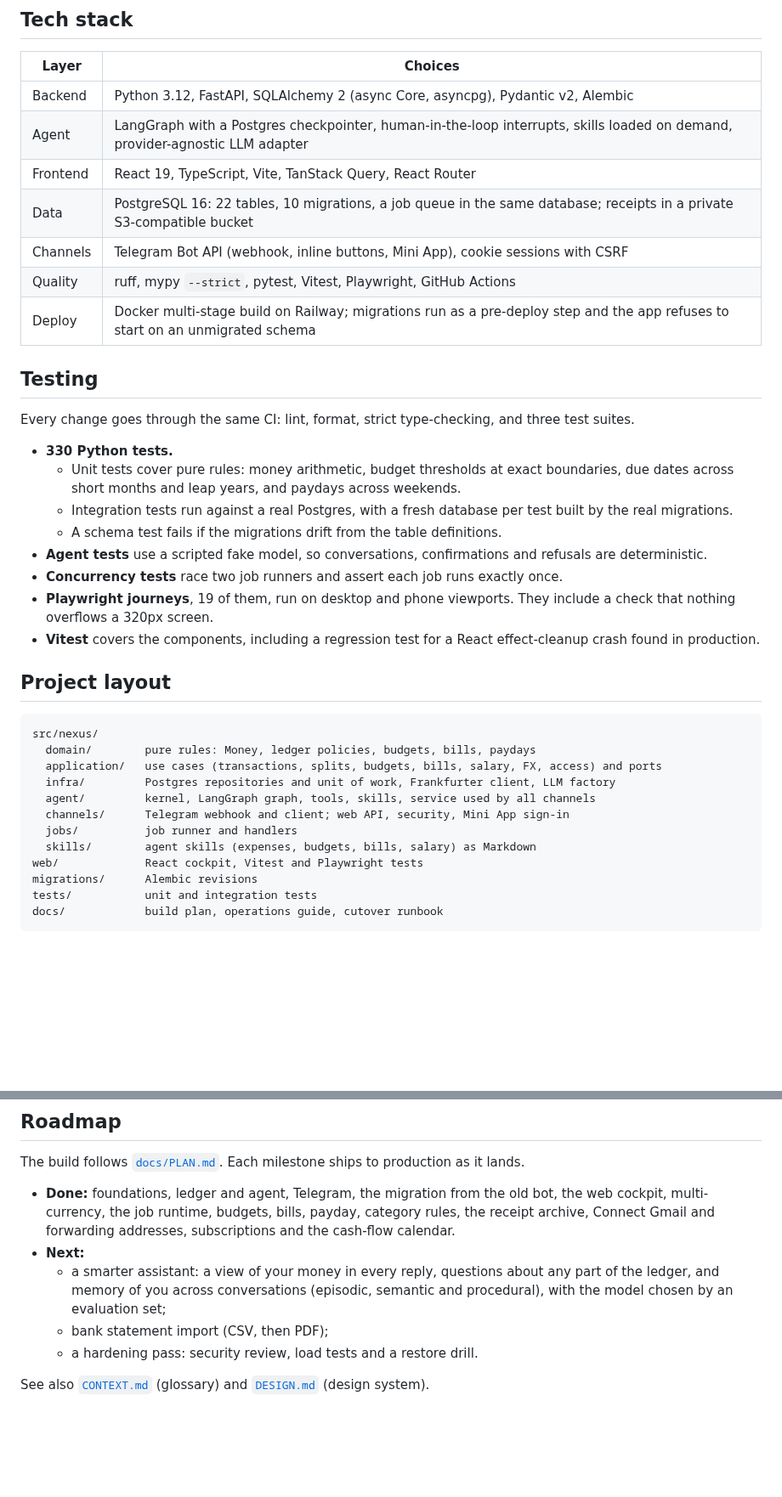
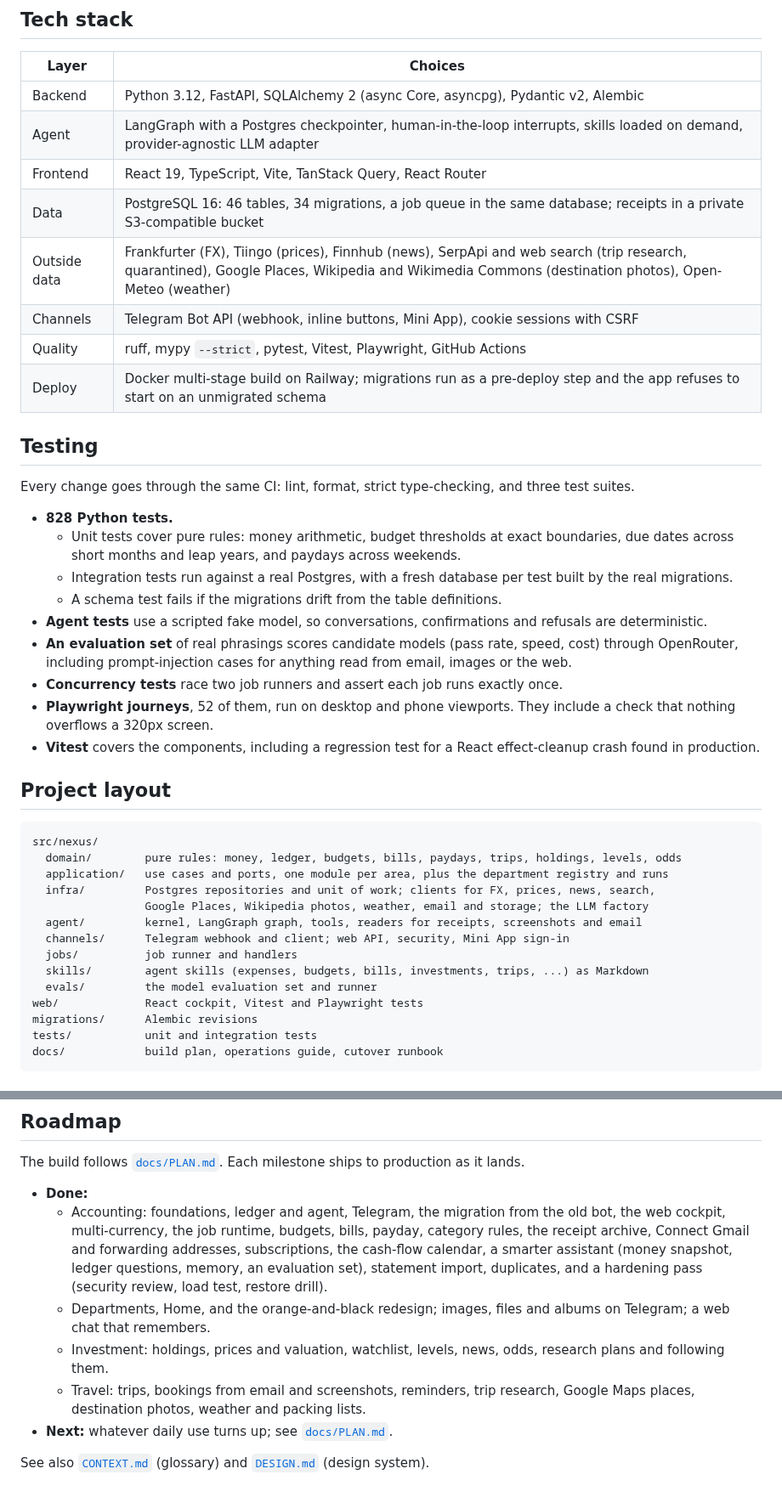
Before and after one commit to benjamin-wo/nexus-prime, a Markdown page: README.md, 2 parts joined by grey strips. Shown at 85% size. Rendered like a GitHub page; blank space fills up the shorter version.

````diff
--- a/README.md
+++ b/README.md
@@ -97,7 +113,8 @@ The code follows a clean, layered architecture. `domain` holds pure rules with n
 | Backend | Python 3.12, FastAPI, SQLAlchemy 2 (async Core, asyncpg), Pydantic v2, Alembic |
 | Agent | LangGraph with a Postgres checkpointer, human-in-the-loop interrupts, skills loaded on demand, provider-agnostic LLM adapter |
 | Frontend | React 19, TypeScript, Vite, TanStack Query, React Router |
-| Data | PostgreSQL 16: 22 tables, 10 migrations, a job queue in the same database; receipts in a private S3-compatible bucket |
+| Data | PostgreSQL 16: 46 tables, 34 migrations, a job queue in the same database; receipts in a private S3-compatible bucket |
+| Outside data | Frankfurter (FX), Tiingo (prices), Finnhub (news), SerpApi and web search (trip research, quarantined), Google Places, Wikipedia and Wikimedia Commons (destination photos), Open-Meteo (weather) |
 | Channels | Telegram Bot API (webhook, inline buttons, Mini App), cookie sessions with CSRF |
 | Quality | ruff, mypy `--strict`, pytest, Vitest, Playwright, GitHub Actions |
 | Deploy | Docker multi-stage build on Railway; migrations run as a pre-deploy step and the app refuses to start on an unmigrated schema |
@@ -106,26 +123,29 @@ The code follows a clean, layered architecture. `domain` holds pure rules with n
 
 Every change goes through the same CI: lint, format, strict type-checking, and three test suites.
 
-- **330 Python tests.**
+- **828 Python tests.**
   - Unit tests cover pure rules: money arithmetic, budget thresholds at exact boundaries, due dates across short months and leap years, and paydays across weekends.
   - Integration tests run against a real Postgres, with a fresh database per test built by the real migrations.
   - A schema test fails if the migrations drift from the table definitions.
 - **Agent tests** use a scripted fake model, so conversations, confirmations and refusals are deterministic.
+- **An evaluation set** of real phrasings scores candidate models (pass rate, speed, cost) through OpenRouter, including prompt-injection cases for anything read from email, images or the web.
 - **Concurrency tests** race two job runners and assert each job runs exactly once.
-- **Playwright journeys**, 19 of them, run on desktop and phone viewports. They include a check that nothing overflows a 320px screen.
+- **Playwright journeys**, 52 of them, run on desktop and phone viewports. They include a check that nothing overflows a 320px screen.
 - **Vitest** covers the components, including a regression test for a React effect-cleanup crash found in production.
 
 ## Project layout
 
 ```
 src/nexus/
-  domain/        pure rules: Money, ledger policies, budgets, bills, paydays
-  application/   use cases (transactions, splits, budgets, bills, salary, FX, access) and ports
-  infra/         Postgres repositories and unit of work, Frankfurter client, LLM factory
-  agent/         kernel, LangGraph graph, tools, skills, service used by all channels
+  domain/        pure rules: money, ledger, budgets, bills, paydays, trips, holdings, levels, odds
+  application/   use cases and ports, one module per area, plus the department registry and runs
+  infra/         Postgres repositories and unit of work; clients for FX, prices, news, search,
+                 Google Places, Wikipedia photos, weather, email and storage; the LLM factory
+  agent/         kernel, LangGraph graph, tools, readers for receipts, screenshots and email
   channels/      Telegram webhook and client; web API, security, Mini App sign-in
   jobs/          job runner and handlers
-  skills/        agent skills (expenses, budgets, bills, salary) as Markdown
+  skills/        agent skills (expenses, budgets, bills, investments, trips, ...) as Markdown
+  evals/         the model evaluation set and runner
 web/             React cockpit, Vitest and Playwright tests
 migrations/      Alembic revisions
 tests/           unit and integration tests
@@ -150,10 +170,11 @@ The operations guide ([`docs/OPERATIONS.md`](docs/OPERATIONS.md)) covers the res
 
 The build follows [`docs/PLAN.md`](docs/PLAN.md). Each milestone ships to production as it lands.
 
-- **Done:** foundations, ledger and agent, Telegram, the migration from the old bot, the web cockpit, multi-currency, the job runtime, budgets, bills, payday, category rules, the receipt archive, Connect Gmail and forwarding addresses, subscriptions and the cash-flow calendar.
-- **Next:**
-  - a smarter assistant: a view of your money in every reply, questions about any part of the ledger, and memory of you across conversations (episodic, semantic and procedural), with the model chosen by an evaluation set;
-  - bank statement import (CSV, then PDF);
-  - a hardening pass: security review, load tests and a restore drill.
+- **Done:**
+  - Accounting: foundations, ledger and agent, Telegram, the migration from the old bot, the web cockpit, multi-currency, the job runtime, budgets, bills, payday, category rules, the receipt archive, Connect Gmail and forwarding addresses, subscriptions, the cash-flow calendar, a smarter assistant (money snapshot, ledger questions, memory, an evaluation set), statement import, duplicates, and a hardening pass (security review, load test, restore drill).
+  - Departments, Home, and the orange-and-black redesign; images, files and albums on Telegram; a web chat that remembers.
+  - Investment: holdings, prices and valuation, watchlist, levels, news, odds, research plans and following them.
+  - Travel: trips, bookings from email and screenshots, reminders, trip research, Google Maps places, destination photos, weather and packing lists.
+- **Next:** whatever daily use turns up; see [`docs/PLAN.md`](docs/PLAN.md).
 
 See also [`CONTEXT.md`](CONTEXT.md) (glossary) and [`DESIGN.md`](DESIGN.md) (design system).
````
Also changed, not shown: other parts of README.md (+22 -6 lines), docs/OPERATIONS.md (+2 -0 lines), docs/screenshots/dashboard.png (deleted), docs/screenshots/home.png (added), docs/screenshots/ledger.png, docs/screenshots/plan.png (deleted), docs/screenshots/trip.png (added), 13 other files.
